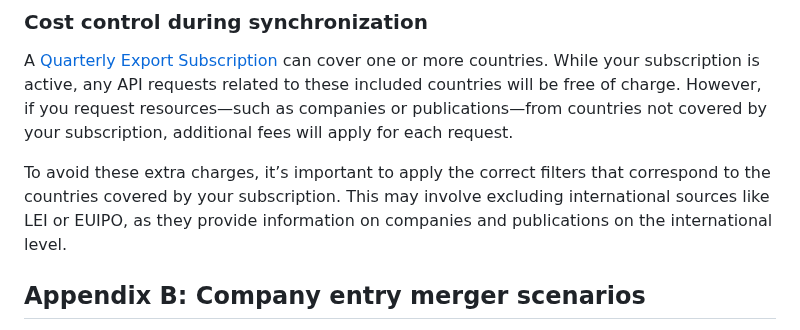
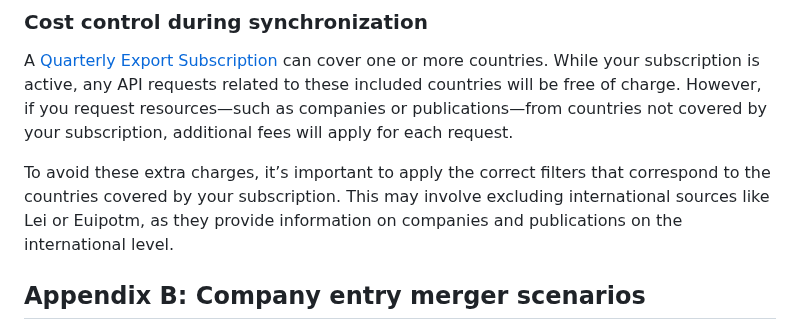
Before and after one commit to northdata/api, a Markdown page: doc/data-api-userguide/data-api-userguide.md, the part around the change. GitHub-like rendering.

```diff
--- a/doc/data-api-userguide/data-api-userguide.md
+++ b/doc/data-api-userguide/data-api-userguide.md
@@ -679,7 +679,7 @@ Please note that you will infrequently encounter company data that has no regist
 
 A [Quarterly Export Subscription](https://www.northdata.com/_data#export) can cover one or more countries. While your subscription is active, any API requests related to these included countries will be free of charge. However, if you request resources—such as companies or publications—from countries not covered by your subscription, additional fees will apply for each request.
 
-To avoid these extra charges, it’s important to apply the correct filters that correspond to the countries covered by your subscription. This may involve excluding international sources like LEI or EUIPO, as they provide information on companies and publications on the international level.
+To avoid these extra charges, it’s important to apply the correct filters that correspond to the countries covered by your subscription. This may involve excluding international sources like Lei or Euipotm, as they provide information on companies and publications on the international level.
 
 ## Appendix B: Company entry merger scenarios
 
```
